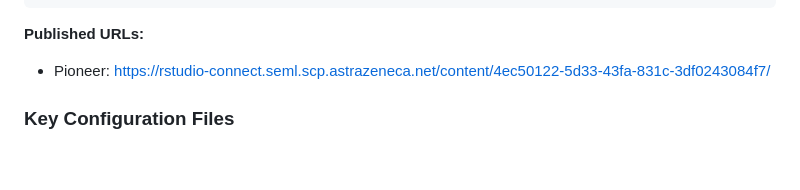
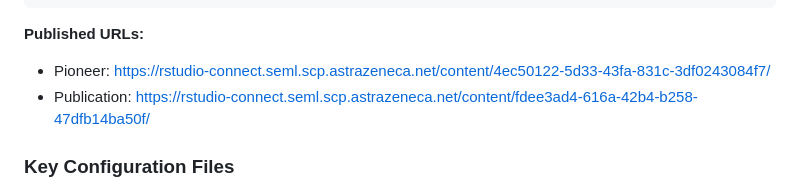
Before and after one commit to AstraZeneca/cds-dsi-pioneer-manuscript-2026, a Markdown page: .claude/rules/r-guidelines.md, the part around the change. Drawn GitHub-style; blank space fills up the shorter version.

Commit message:
docs: add publication website URL to r-guidelines

```diff
--- a/.claude/rules/r-guidelines.md
+++ b/.claude/rules/r-guidelines.md
@@ -62,6 +62,7 @@ Rscript -e 'rsconnect::deploySite(siteDir = "quarto/publication/website", server
 
 **Published URLs:**
 - Pioneer: https://rstudio-connect.seml.scp.astrazeneca.net/content/4ec50122-5d33-43fa-831c-3df0243084f7/
+- Publication: https://rstudio-connect.seml.scp.astrazeneca.net/content/fdee3ad4-616a-42b4-b258-47dfb14ba50f/
 
 ### Key Configuration Files
 - `_quarto.yml` - Site configuration, navigation, theme settings (per-trial)
```
